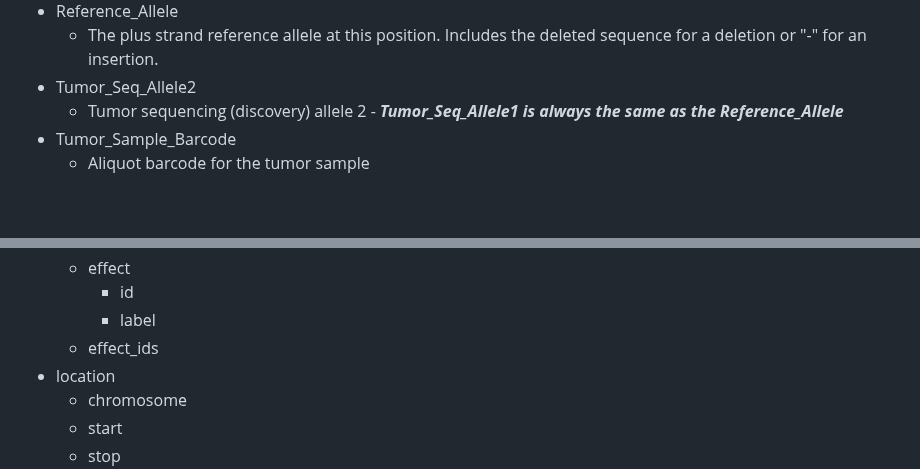
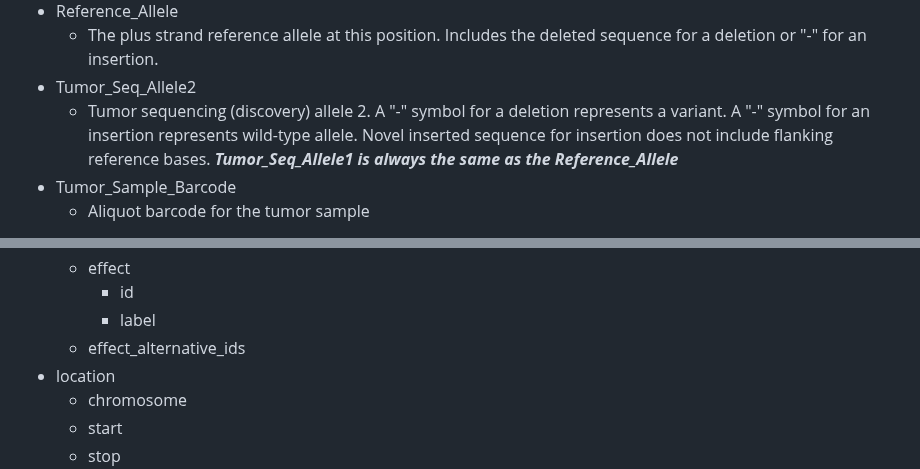
Before and after one commit to kvongruenigen/maf4pgx, a Markdown page: README.md, 2 parts joined by grey strips. GitHub-like rendering; blank space fills up the shorter version.

Commit message:
Update README.md
Scripts need some updates too:
- clinvar.py: effect_ids should be effect_alternative_ids -> push existing script
- Curation script: aliquot id is actually sample id

```diff
--- a/README.md
+++ b/README.md
@@ -83,7 +83,7 @@ With the package ‘TCGAutils’ it is possible to convert barcodes to UUIDs, wh
 - Reference_Allele
     - The plus strand reference allele at this position. Includes the deleted sequence for a deletion or "-" for an insertion.
 - Tumor_Seq_Allele2
-    - Tumor sequencing (discovery) allele 2 - ***Tumor_Seq_Allele1 is always the same as the Reference_Allele***
+    - Tumor sequencing (discovery) allele 2. A "-" symbol for a deletion represents a variant. A "-" symbol for an insertion represents wild-type allele. Novel inserted sequence for insertion does not include flanking reference bases. ***Tumor_Seq_Allele1 is always the same as the Reference_Allele***
 - Tumor_Sample_Barcode
     - Aliquot barcode for the tumor sample
 
@@ -184,7 +184,7 @@ The resulting objects have the follwing structure:
     - effect
         - id
         - label
-    - effect_ids
+    - effect_alternative_ids
 - location
     - chromosome
     - start
```
Also changed, not shown: other parts of README.md (+15 -15 lines).
